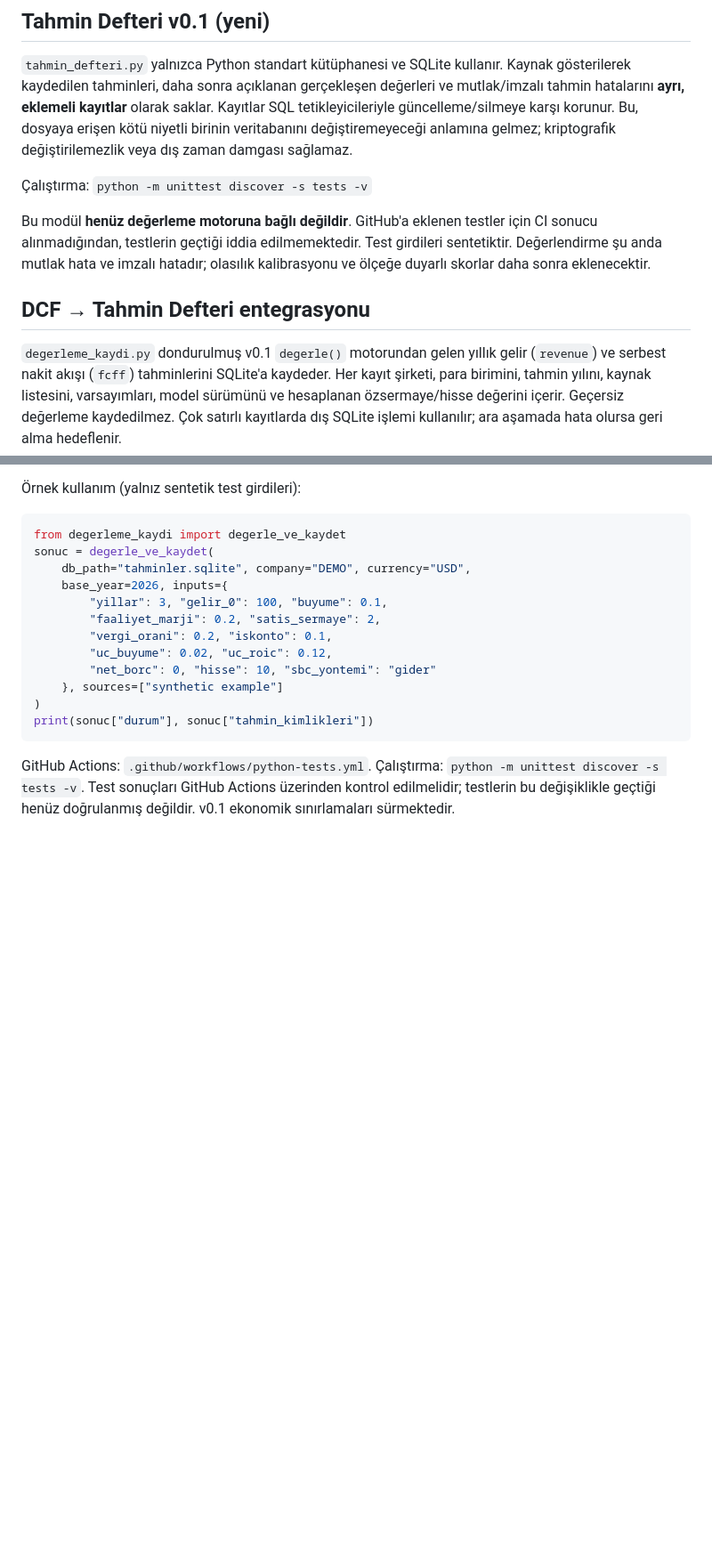
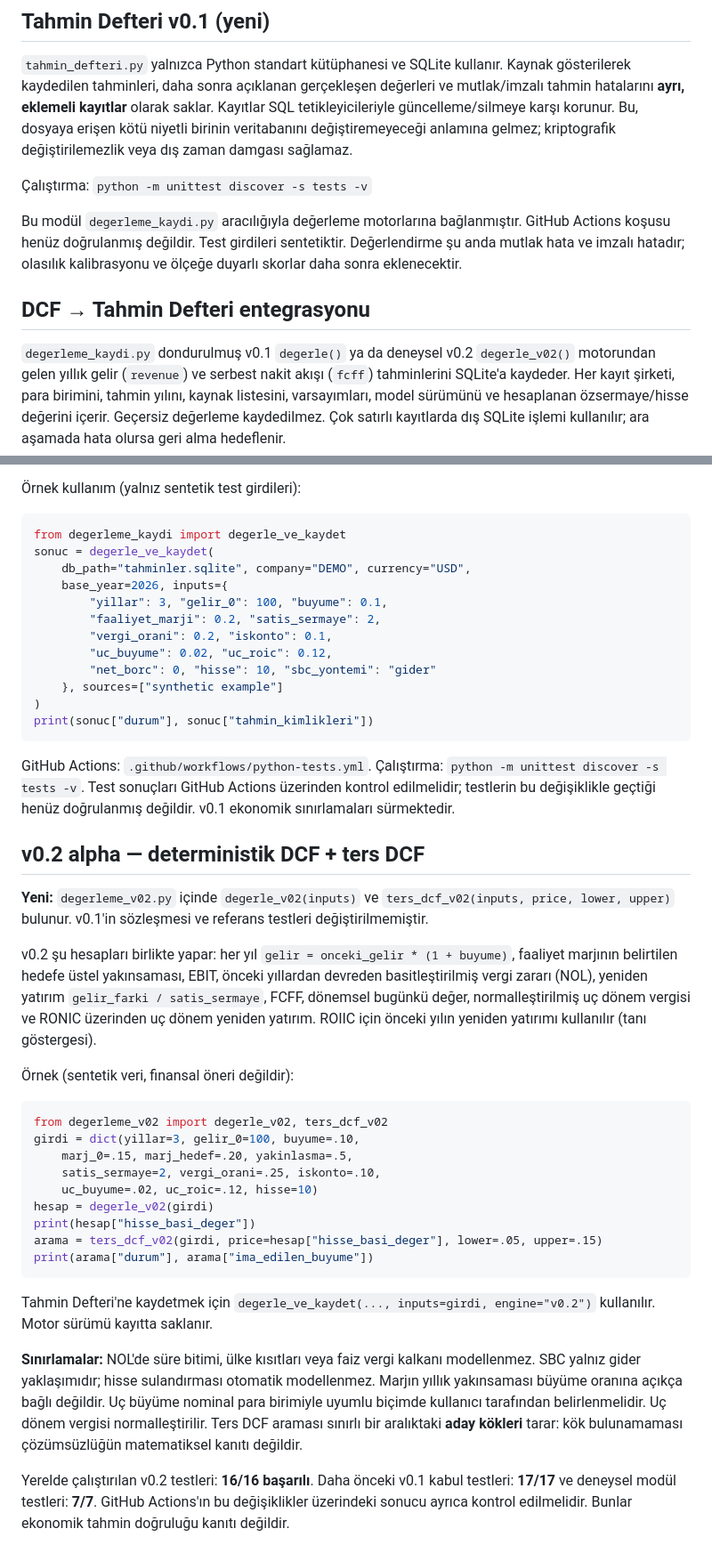
Before and after one commit to Marvell83/INVEST_AI, a Markdown page: README.md, 2 parts joined by grey strips. Shown at 89% size. GitHub-like rendering; blank space fills up the shorter version.

Commit message:
docs: explain v0.2 DCF and reverse DCF usage and limits

````diff
--- a/README.md
+++ b/README.md
@@ -31,12 +31,12 @@ Kaynak ZIP'de raporlanan sonuçlar: **0.1 üretim motoru 17/17**, doğrulama alt
 
 Çalıştırma: `python -m unittest discover -s tests -v`
 
-Bu modül **henüz değerleme motoruna bağlı değildir**. GitHub'a eklenen testler için CI sonucu alınmadığından, testlerin geçtiği iddia edilmemektedir. Test girdileri sentetiktir. Değerlendirme şu anda mutlak hata ve imzalı hatadır; olasılık kalibrasyonu ve ölçeğe duyarlı skorlar daha sonra eklenecektir.
+Bu modül `degerleme_kaydi.py` aracılığıyla değerleme motorlarına bağlanmıştır. GitHub Actions koşusu henüz doğrulanmış değildir. Test girdileri sentetiktir. Değerlendirme şu anda mutlak hata ve imzalı hatadır; olasılık kalibrasyonu ve ölçeğe duyarlı skorlar daha sonra eklenecektir.
 
 
 ## DCF → Tahmin Defteri entegrasyonu
 
-`degerleme_kaydi.py` dondurulmuş v0.1 `degerle()` motorundan gelen yıllık gelir (`revenue`) ve serbest nakit akışı (`fcff`) tahminlerini SQLite'a kaydeder. Her kayıt şirketi, para birimini, tahmin yılını, kaynak listesini, varsayımları, model sürümünü ve hesaplanan özsermaye/hisse değerini içerir. Geçersiz değerleme kaydedilmez. Çok satırlı kayıtlarda dış SQLite işlemi kullanılır; ara aşamada hata olursa geri alma hedeflenir.
+`degerleme_kaydi.py` dondurulmuş v0.1 `degerle()` ya da deneysel v0.2 `degerle_v02()` motorundan gelen yıllık gelir (`revenue`) ve serbest nakit akışı (`fcff`) tahminlerini SQLite'a kaydeder. Her kayıt şirketi, para birimini, tahmin yılını, kaynak listesini, varsayımları, model sürümünü ve hesaplanan özsermaye/hisse değerini içerir. Geçersiz değerleme kaydedilmez. Çok satırlı kayıtlarda dış SQLite işlemi kullanılır; ara aşamada hata olursa geri alma hedeflenir.
 
 Örnek kullanım (yalnız sentetik test girdileri):
 
@@ -56,3 +56,29 @@ print(sonuc["durum"], sonuc["tahmin_kimlikleri"])
 ```
 
 GitHub Actions: `.github/workflows/python-tests.yml`. Çalıştırma: `python -m unittest discover -s tests -v`. Test sonuçları GitHub Actions üzerinden kontrol edilmelidir; testlerin bu değişiklikle geçtiği henüz doğrulanmış değildir. v0.1 ekonomik sınırlamaları sürmektedir.
+
+## v0.2 alpha — deterministik DCF + ters DCF
+
+**Yeni:** `degerleme_v02.py` içinde `degerle_v02(inputs)` ve `ters_dcf_v02(inputs, price, lower, upper)` bulunur. v0.1'in sözleşmesi ve referans testleri değiştirilmemiştir.
+
+v0.2 şu hesapları birlikte yapar: her yıl `gelir = onceki_gelir * (1 + buyume)`, faaliyet marjının belirtilen hedefe üstel yakınsaması, EBIT, önceki yıllardan devreden basitleştirilmiş vergi zararı (NOL), yeniden yatırım `gelir_farki / satis_sermaye`, FCFF, dönemsel bugünkü değer, normalleştirilmiş uç dönem vergisi ve RONIC üzerinden uç dönem yeniden yatırım. ROIIC için önceki yılın yeniden yatırımı kullanılır (tanı göstergesi).
+
+Örnek (sentetik veri, finansal öneri değildir):
+
+```python
+from degerleme_v02 import degerle_v02, ters_dcf_v02
+girdi = dict(yillar=3, gelir_0=100, buyume=.10,
+    marj_0=.15, marj_hedef=.20, yakinlasma=.5,
+    satis_sermaye=2, vergi_orani=.25, iskonto=.10,
+    uc_buyume=.02, uc_roic=.12, hisse=10)
+hesap = degerle_v02(girdi)
+print(hesap["hisse_basi_deger"])
+arama = ters_dcf_v02(girdi, price=hesap["hisse_basi_deger"], lower=.05, upper=.15)
+print(arama["durum"], arama["ima_edilen_buyume"])
+```
+
+Tahmin Defteri'ne kaydetmek için `degerle_ve_kaydet(..., inputs=girdi, engine="v0.2")` kullanılır. Motor sürümü kayıtta saklanır.
+
+**Sınırlamalar:** NOL'de süre bitimi, ülke kısıtları veya faiz vergi kalkanı modellenmez. SBC yalnız gider yaklaşımıdır; hisse sulandırması otomatik modellenmez. Marjın yıllık yakınsaması büyüme oranına açıkça bağlı değildir. Uç büyüme nominal para birimiyle uyumlu biçimde kullanıcı tarafından belirlenmelidir. Uç dönem vergisi normalleştirilir. Ters DCF araması sınırlı bir aralıktaki **aday kökleri** tarar: kök bulunamaması çözümsüzlüğün matematiksel kanıtı değildir.
+
+Yerelde çalıştırılan v0.2 testleri: **16/16 başarılı**. Daha önceki v0.1 kabul testleri: **17/17** ve deneysel modül testleri: **7/7**. GitHub Actions'ın bu değişiklikler üzerindeki sonucu ayrıca kontrol edilmelidir. Bunlar ekonomik tahmin doğruluğu kanıtı değildir.
````
